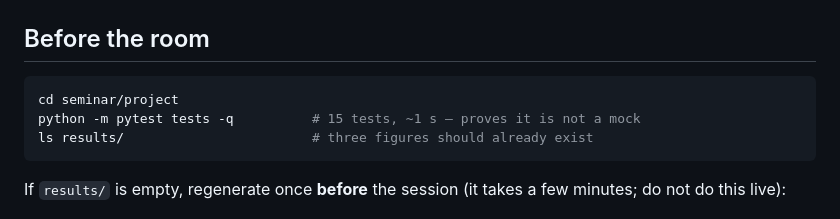
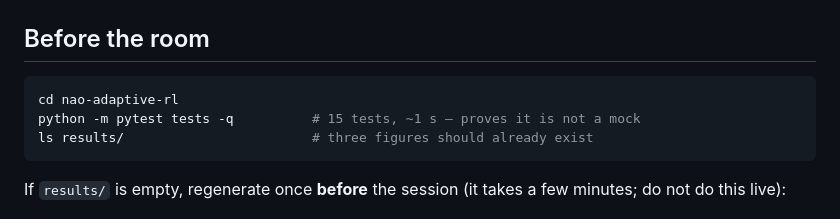
Before and after one commit to nourgaser/nao-adaptive-rl, a Markdown page: docs/DEMO_RUNBOOK.md, the part around the change. Rendered like a GitHub page.

````diff
--- a/docs/DEMO_RUNBOOK.md
+++ b/docs/DEMO_RUNBOOK.md
@@ -10,7 +10,7 @@ spot, and so nothing shown depends on a number being regenerated live.
 ## Before the room
 
 ```bash
-cd seminar/project
+cd nao-adaptive-rl
 python -m pytest tests -q          # 15 tests, ~1 s — proves it is not a mock
 ls results/                        # three figures should already exist
 ```
````
Also changed, not shown: README.md (+33 -18 lines).
